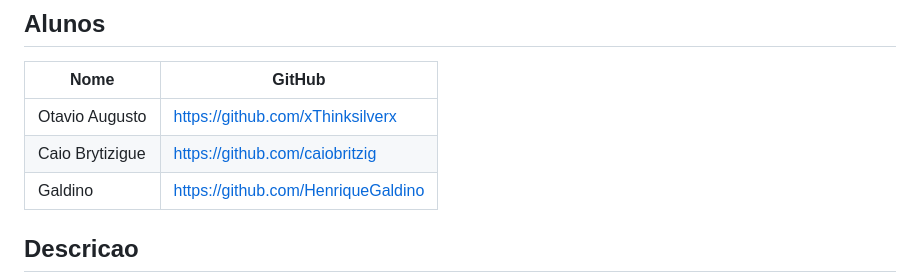
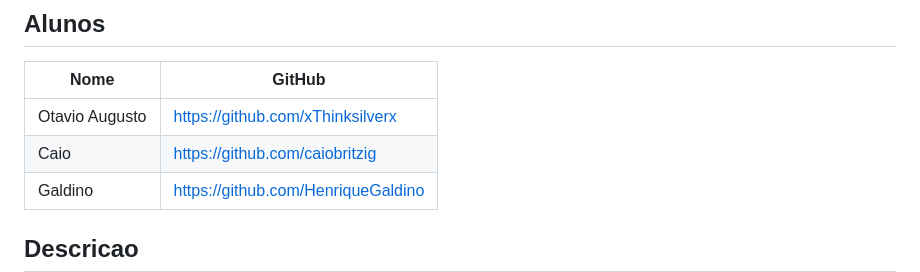
Before and after one commit to xThinksilverx/biblioteca_da_preguica, a Markdown page: README.md, the part around the change. Drawn GitHub-style.

Commit message:
Fix formatting of Caio's name in README

```diff
--- a/README.md
+++ b/README.md
@@ -10,7 +10,7 @@
 | Nome | GitHub |
 |------|--------|
 | Otavio Augusto | https://github.com/xThinksilverx|
-|Caio Brytizigue| https://github.com/caiobritzig
+|Caio | https://github.com/caiobritzig
 |Galdino | https://github.com/HenriqueGaldino
 
 ## Descricao
```
